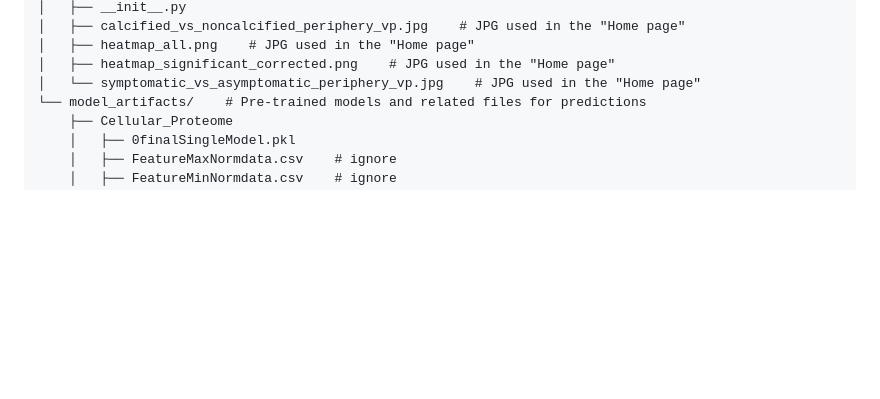
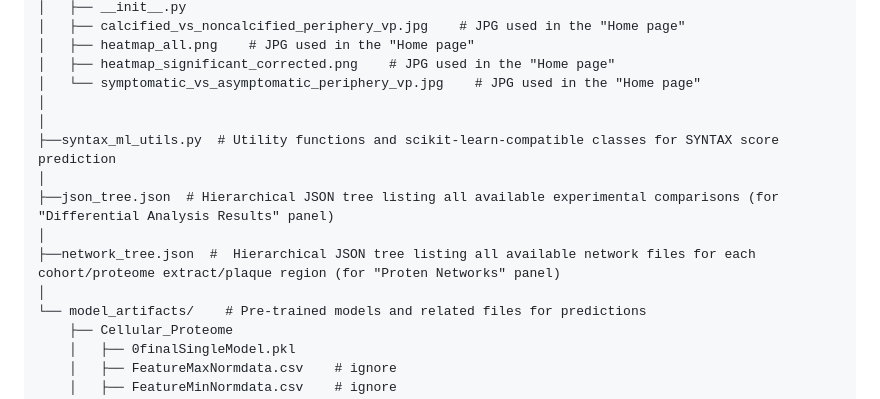
Before and after one commit to NikolaosSamperis/PlaqueMS_project, a Markdown page: README.md, the part around the change. GitHub-like rendering; folded sections open; blank space fills up the shorter version.

```diff
--- a/README.md
+++ b/README.md
@@ -111,6 +111,14 @@ PlaqueMS_project/
 │   ├── heatmap_all.png    # JPG used in the "Home page"
 │   ├── heatmap_significant_corrected.png    # JPG used in the "Home page"
 │   └── symptomatic_vs_asymptomatic_periphery_vp.jpg    # JPG used in the "Home page"
+│
+│
+├──syntax_ml_utils.py  # Utility functions and scikit-learn-compatible classes for SYNTAX score prediction
+│
+├──json_tree.json  # Hierarchical JSON tree listing all available experimental comparisons (for "Differential Analysis Results" panel)
+│
+├──network_tree.json  #  Hierarchical JSON tree listing all available network files for each cohort/proteome extract/plaque region (for "Proten Networks" panel)
+│
 └── model_artifacts/    # Pre-trained models and related files for predictions
     ├── Cellular_Proteome
     │   ├── 0finalSingleModel.pkl
```
